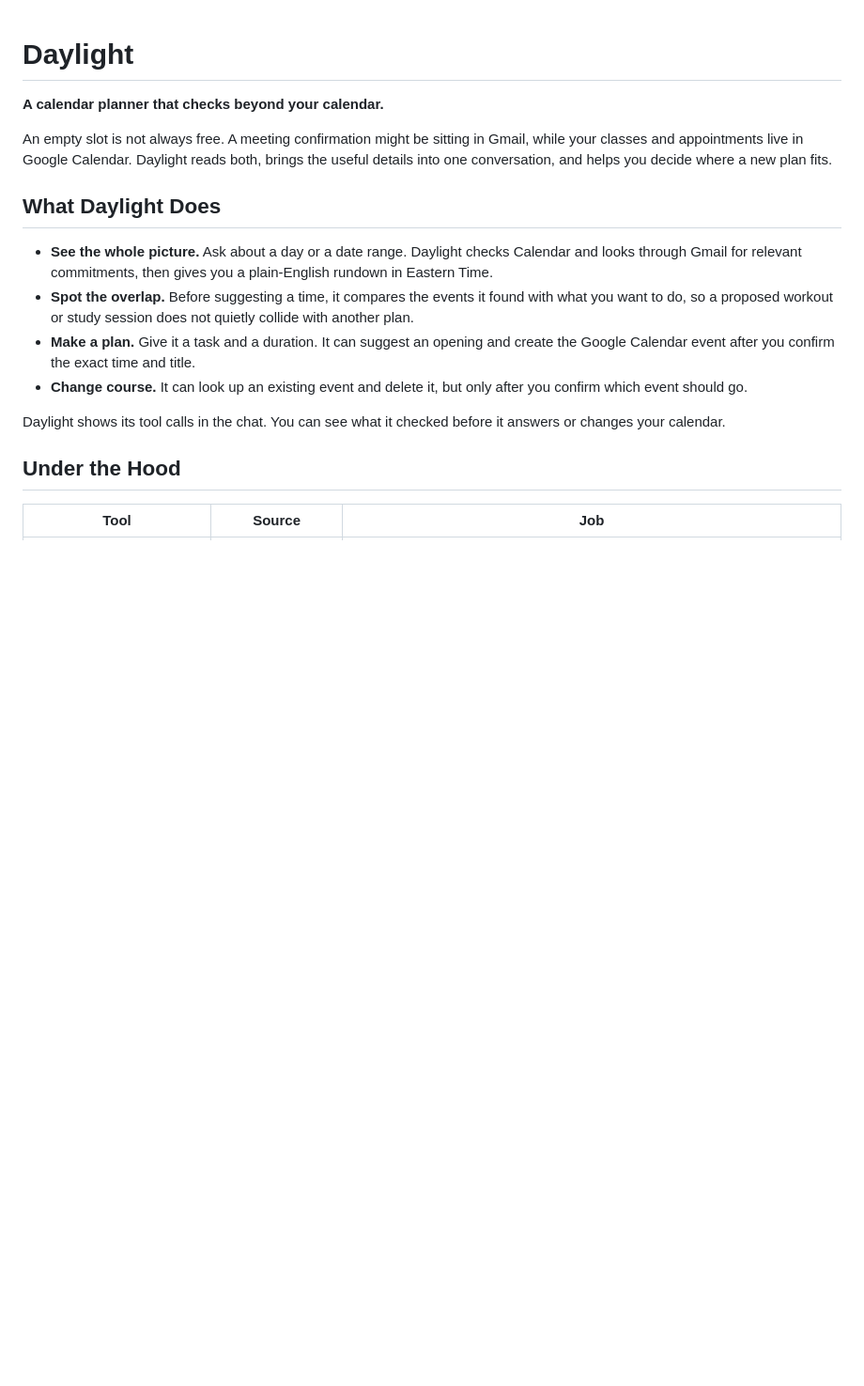
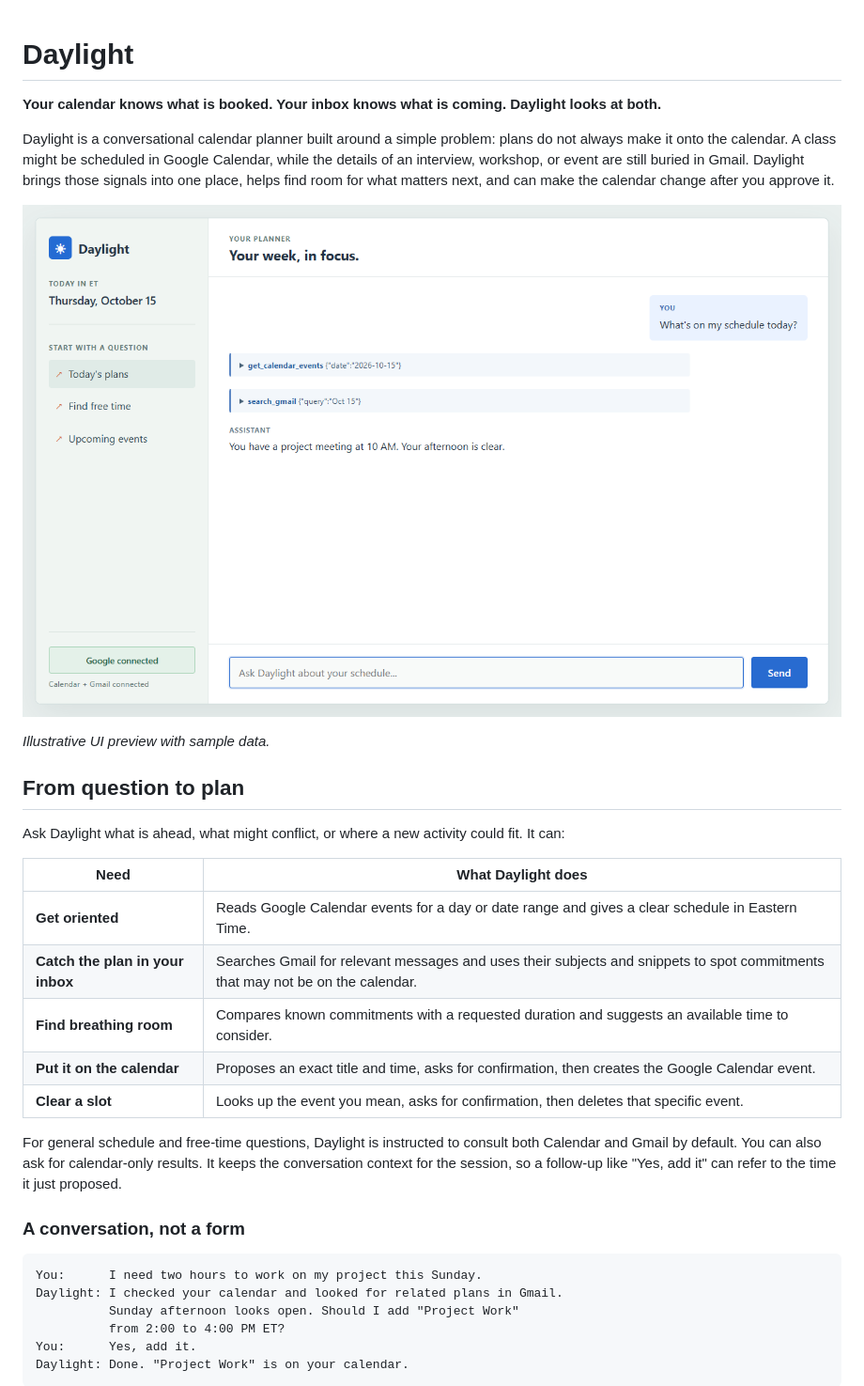
Before and after one commit to Arnavsmayan/daylight, a Markdown page: README.md, the part around the change printed below. Shown: that part at 94% size. Drawn GitHub-style; pictures changed too: assets/daylight-preview.png (added); blank space fills up the shorter version.

Commit message:
Expand Daylight project README

````diff
--- a/README.md
+++ b/README.md
@@ -1,18 +1,35 @@
 # Daylight
 
-**A calendar planner that checks beyond your calendar.**
+**Your calendar knows what is booked. Your inbox knows what is coming. Daylight looks at both.**
 
-An empty slot is not always free. A meeting confirmation might be sitting in Gmail, while your classes and appointments live in Google Calendar. Daylight reads both, brings the useful details into one conversation, and helps you decide where a new plan fits.
+Daylight is a conversational calendar planner built around a simple problem: plans do not always make it onto the calendar. A class might be scheduled in Google Calendar, while the details of an interview, workshop, or event are still buried in Gmail. Daylight brings those signals into one place, helps find room for what matters next, and can make the calendar change after you approve it.
 
-## What Daylight Does
+![Daylight planner interface with sample conversation and visible tool calls](assets/daylight-preview.png)
 
-- **See the whole picture.** Ask about a day or a date range. Daylight checks Calendar and looks through Gmail for relevant commitments, then gives you a plain-English rundown in Eastern Time.
-- **Spot the overlap.** Before suggesting a time, it compares the events it found with what you want to do, so a proposed workout or study session does not quietly collide with another plan.
-- **Make a plan.** Give it a task and a duration. It can suggest an opening and create the Google Calendar event after you confirm the exact time and title.
-- **Change course.** It can look up an existing event and delete it, but only after you confirm which event should go.
+*Illustrative UI preview with sample data.*
 
-Daylight shows its tool calls in the chat. You can see what it checked before it answers or changes your calendar.
+## From question to plan
 
-## Under the Hood
+Ask Daylight what is ahead, what might conflict, or where a new activity could fit. It can:
 
-| Tool | Source | Job |
+| Need | What Daylight does |
+| --- | --- |
+| **Get oriented** | Reads Google Calendar events for a day or date range and gives a clear schedule in Eastern Time. |
+| **Catch the plan in your inbox** | Searches Gmail for relevant messages and uses their subjects and snippets to spot commitments that may not be on the calendar. |
+| **Find breathing room** | Compares known commitments with a requested duration and suggests an available time to consider. |
+| **Put it on the calendar** | Proposes an exact title and time, asks for confirmation, then creates the Google Calendar event. |
+| **Clear a slot** | Looks up the event you mean, asks for confirmation, then deletes that specific event. |
+
+For general schedule and free-time questions, Daylight is instructed to consult both Calendar and Gmail by default. You can also ask for calendar-only results. It keeps the conversation context for the session, so a follow-up like "Yes, add it" can refer to the time it just proposed.
+
+### A conversation, not a form
+
+```text
+You:      I need two hours to work on my project this Sunday.
+Daylight: I checked your calendar and looked for related plans in Gmail.
+          Sunday afternoon looks open. Should I add "Project Work"
+          from 2:00 to 4:00 PM ET?
+You:      Yes, add it.
+Daylight: Done. "Project Work" is on your calendar.
+```
+
````
Also changed, not shown: other parts of README.md (+38 -8 lines).
